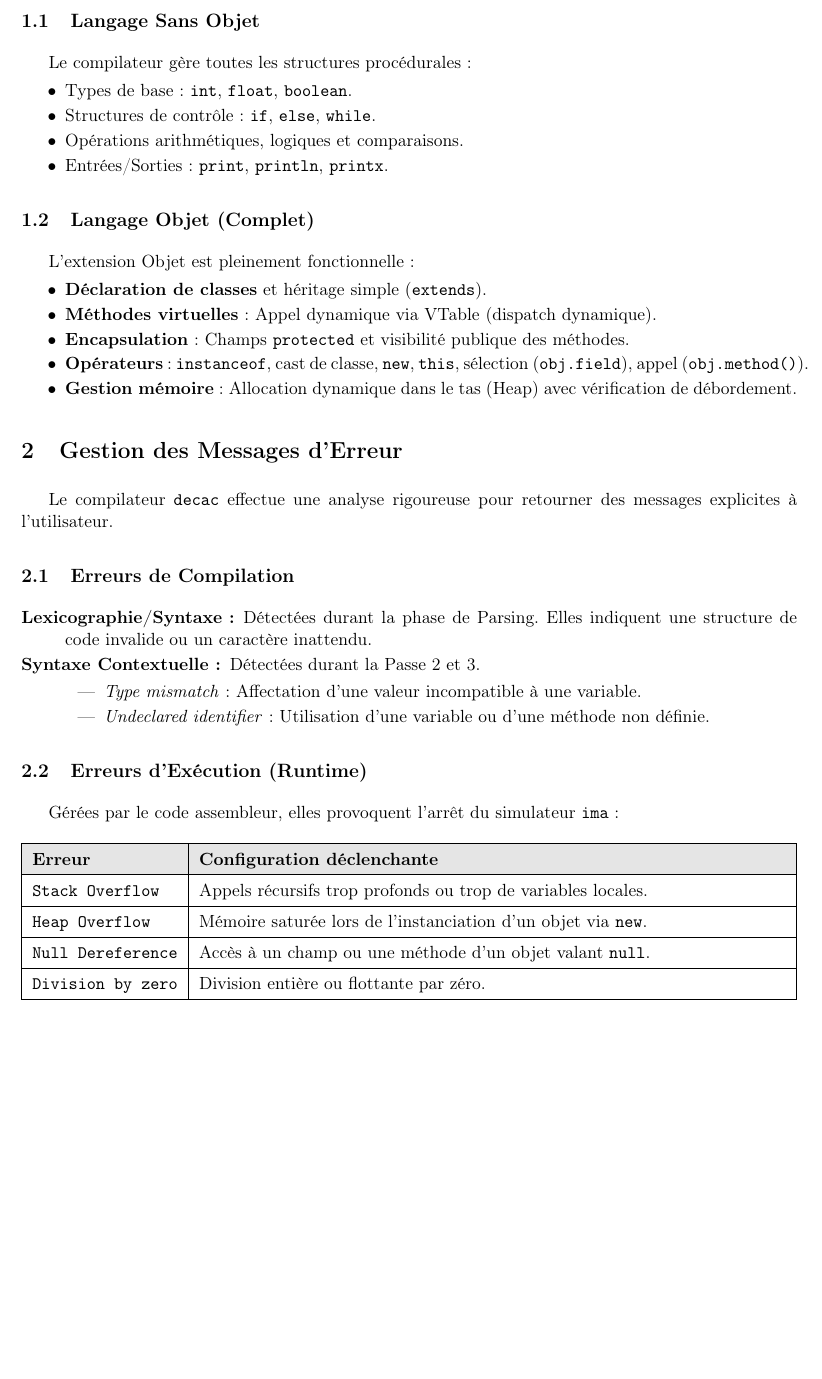
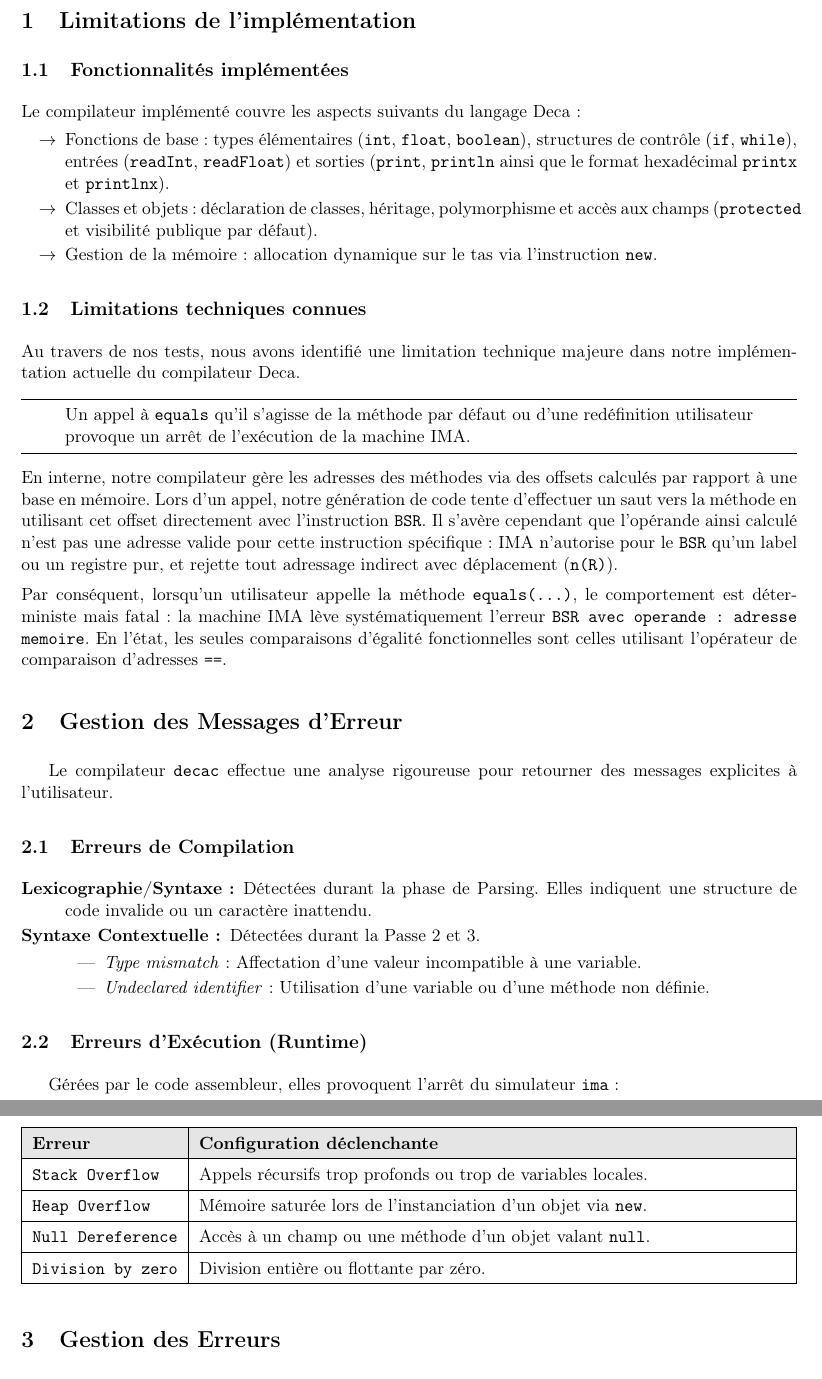
Before and after one commit to PlacideN/Deca-Compiler-group36---2025-2026, a LaTeX paper (docs/user/main.tex, which reads docs/user/sections/limitations.tex): part of page 2 of 5 before the commit and two parts of pages 2 and 3 of 5 after it, the two joined at a grey line, cut at the place of the change, the shorter picture padded with empty space. Compiled offline with pdfLaTeX.

Commit message:
feat: update limitations section

```diff
--- a/docs/user/sections/limitations.tex
+++ b/docs/user/sections/limitations.tex
@@ -1,20 +1,28 @@
-\section{Limitations et Choix d'Implémentation}
+\section{Limitations de l'implémentation}
 
-\subsection{Langage Sans Objet}
-Le compilateur gère toutes les structures procédurales :
-\begin{itemize}[label=\textbullet]
-    \item Types de base : \texttt{int}, \texttt{float}, \texttt{boolean}.
-    \item Structures de contrôle : \texttt{if}, \texttt{else}, \texttt{while}.
-    \item Opérations arithmétiques, logiques et comparaisons.
-    \item Entrées/Sorties : \texttt{print}, \texttt{println}, \texttt{printx}.
+\subsection{Fonctionnalités implémentées}
+\noindent
+Le compilateur implémenté couvre les aspects suivants du langage Deca :
+\begin{itemize}[label=$\to$]
+    \item Fonctions de base : types élémentaires (\texttt{int}, \texttt{float}, \texttt{boolean}), structures de contrôle (\texttt{if}, \texttt{while}), entrées (\texttt{readInt}, \texttt{readFloat}) et sorties (\texttt{print}, \texttt{println} ainsi que le format hexadécimal \texttt{printx} et \texttt{printlnx}).
+    \item Classes et objets : déclaration de classes, héritage, polymorphisme et accès aux champs (\texttt{protected} et visibilité publique par défaut).
+    \item Gestion de la mémoire : allocation dynamique sur le tas via l'instruction \texttt{new}.
 \end{itemize}
 
-\subsection{Langage Objet (Complet)}
-L'extension Objet est pleinement fonctionnelle :
-\begin{itemize}[label=\textbullet]
-    \item \textbf{Déclaration de classes} et héritage simple (\texttt{extends}).
-    \item \textbf{Méthodes virtuelles} : Appel dynamique via VTable (dispatch dynamique).
-    \item \textbf{Encapsulation} : Champs \texttt{protected} et visibilité publique des méthodes.
-    \item \textbf{Opérateurs} : \texttt{instanceof}, cast de classe, \texttt{new}, \texttt{this}, sélection (\texttt{obj.field}), appel (\texttt{obj.method()}).
-    \item \textbf{Gestion mémoire} : Allocation dynamique dans le tas (Heap) avec vérification de débordement.
-\end{itemize}
+\subsection{Limitations techniques connues}
+\noindent
+Au travers de nos tests, nous avons identifié une limitation technique majeure dans notre implémentation actuelle du compilateur Deca.
+
+\begin{quote}
+    \vspace{5pt}
+    \hrule
+    Un appel à \texttt{equals} qu'il s'agisse de la méthode par défaut ou d'une redéfinition utilisateur provoque un arrêt de l'exécution de la machine IMA.
+    \vspace{5pt}
+    \hrule
+\end{quote}
+
+\noindent
+En interne, notre compilateur gère les adresses des méthodes via des offsets calculés par rapport à une base en mémoire. Lors d'un appel, notre génération de code tente d'effectuer un saut vers la méthode en utilisant cet offset directement avec l'instruction \texttt{BSR}. Il s'avère cependant que l'opérande ainsi calculé n'est pas une adresse valide pour cette instruction spécifique : IMA n'autorise pour le \texttt{BSR} qu'un label ou un registre pur, et rejette tout adressage indirect avec déplacement (\texttt{n(R)}).
+
+\noindent
+Par conséquent, lorsqu'un utilisateur appelle la méthode \texttt{equals(...)}, le comportement est déterministe mais fatal : la machine IMA lève systématiquement l'erreur \texttt{BSR avec operande : adresse memoire}. En l'état, les seules comparaisons d'égalité fonctionnelles sont celles utilisant l'opérateur de comparaison d'adresses \texttt{==}.
```
